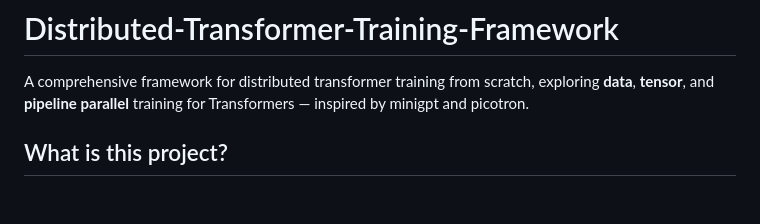
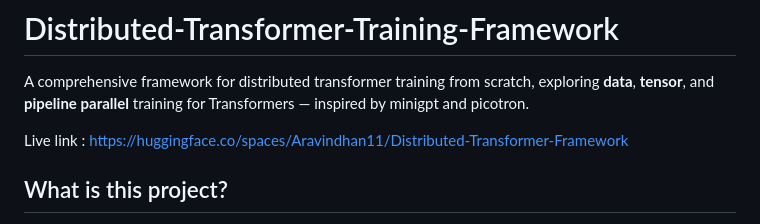
Before and after one commit to Aravindh-dev12/Distributed-Transformer-Training-Framework, a Markdown page: README.md, the part around the change. Drawn GitHub-style; blank space fills up the shorter version.

```diff
--- a/README.md
+++ b/README.md
@@ -1,6 +1,8 @@
 # Distributed-Transformer-Training-Framework
 
 A comprehensive framework for distributed transformer training from scratch, exploring **data**, **tensor**, and **pipeline parallel** training for Transformers — inspired by minigpt and picotron.
+
+Live link : https://huggingface.co/spaces/Aravindhan11/Distributed-Transformer-Framework
 
 ## What is this project?
 
```
